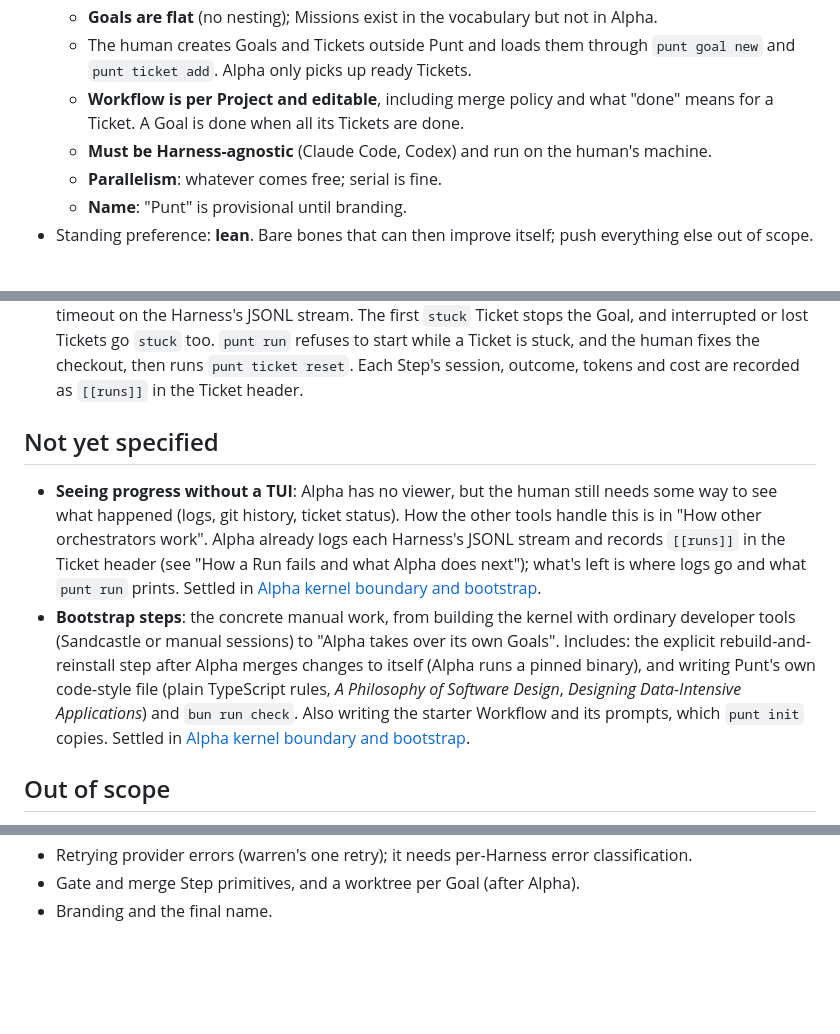
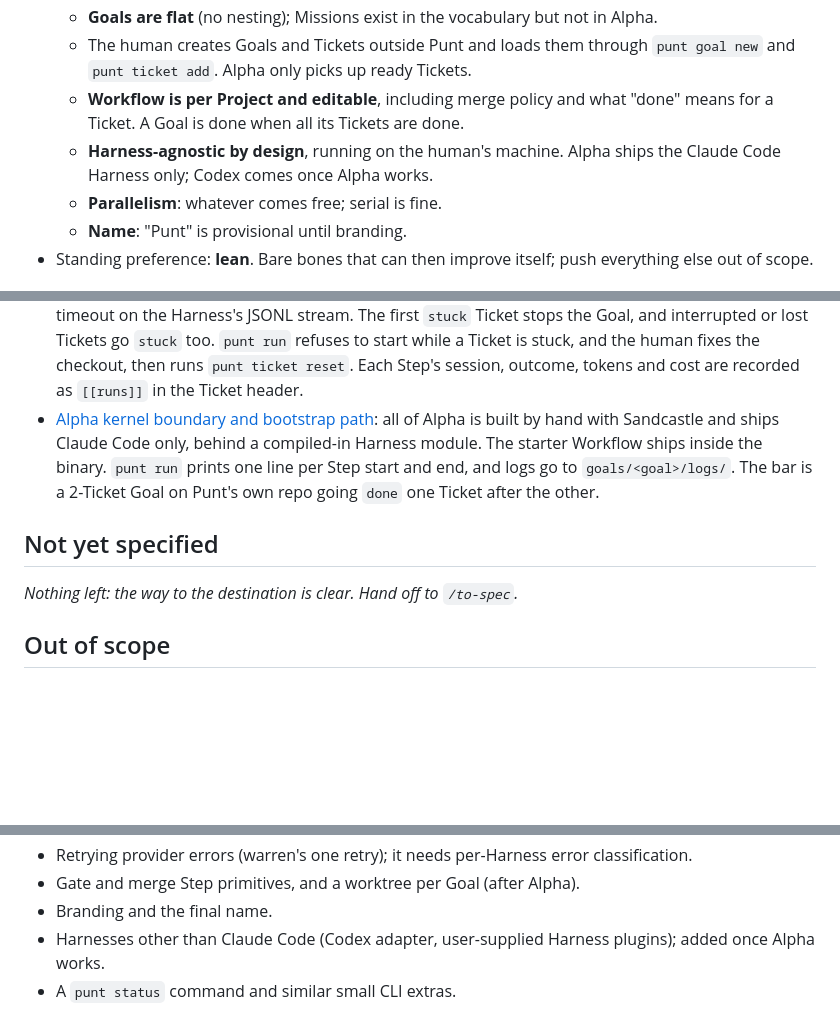
Before and after one commit to julianbonomini/vago, a Markdown page: .scratch/punt-alpha/map.md, 3 parts joined by grey strips. GitHub-like rendering; blank space fills up the shorter version.

Commit message:
#6 alpha version boundary

```diff
--- a/.scratch/punt-alpha/map.md
+++ b/.scratch/punt-alpha/map.md
@@ -19,7 +19,7 @@ Alpha: point it at a Project and it picks up that Project's ready Tickets and pu
   - **Goals are flat** (no nesting); Missions exist in the vocabulary but not in Alpha.
   - The human creates Goals and Tickets outside Punt and loads them through `punt goal new` and `punt ticket add`. Alpha only picks up ready Tickets.
   - **Workflow is per Project and editable**, including merge policy and what "done" means for a Ticket. A Goal is done when all its Tickets are done.
-  - **Must be Harness-agnostic** (Claude Code, Codex) and run on the human's machine.
+  - **Harness-agnostic by design**, running on the human's machine. Alpha ships the Claude Code Harness only; Codex comes once Alpha works.
   - **Parallelism**: whatever comes free; serial is fine.
   - **Name**: "Punt" is provisional until branding.
 - Standing preference: **lean**. Bare bones that can then improve itself; push everything else out of scope.
@@ -39,11 +39,11 @@ Alpha: point it at a Project and it picks up that Project's ready Tickets and pu
 - [Where Punt keeps Goals and Tickets](issues/08-where-punt-keeps-goals-and-tickets.md): Markdown files with a TOML header in `.punt/goals/<goal>/tickets/`, always untracked via `.git/info/exclude`. Only Alpha writes status (ready, running, done, stuck). `punt run <goal>` makes the Goal's Tickets fair game after a format check. `punt goal new` and `punt ticket add` are in scope. ADR 0003.
 - [What Alpha's runtime is](issues/11-what-alphas-runtime-is.md): there's no Punt sandbox. Steps run on the host in the human's checkout, and agent Steps run in their Harness's guarded mode, with an optional `args` key in `workflow.toml` to change the flags. Alpha uses the host's own credentials and kills the Run's process group on exit. `punt run` runs in the foreground only.
 - [How a Run fails and what Alpha does next](issues/12-how-a-run-fails-and-what-alpha-does-next.md): no retries. A Step fails on a non-zero exit or a 30-min idle timeout on the Harness's JSONL stream. The first `stuck` Ticket stops the Goal, and interrupted or lost Tickets go `stuck` too. `punt run` refuses to start while a Ticket is stuck, and the human fixes the checkout, then runs `punt ticket reset`. Each Step's session, outcome, tokens and cost are recorded as `[[runs]]` in the Ticket header.
+- [Alpha kernel boundary and bootstrap path](issues/06-alpha-kernel-boundary-and-bootstrap.md): all of Alpha is built by hand with Sandcastle and ships Claude Code only, behind a compiled-in Harness module. The starter Workflow ships inside the binary. `punt run` prints one line per Step start and end, and logs go to `goals/<goal>/logs/`. The bar is a 2-Ticket Goal on Punt's own repo going `done` one Ticket after the other.
 
 ## Not yet specified
 
-- **Seeing progress without a TUI**: Alpha has no viewer, but the human still needs some way to see what happened (logs, git history, ticket status). How the other tools handle this is in "How other orchestrators work". Alpha already logs each Harness's JSONL stream and records `[[runs]]` in the Ticket header (see "How a Run fails and what Alpha does next"); what's left is where logs go and what `punt run` prints. Settled in [Alpha kernel boundary and bootstrap](issues/06-alpha-kernel-boundary-and-bootstrap.md).
-- **Bootstrap steps**: the concrete manual work, from building the kernel with ordinary developer tools (Sandcastle or manual sessions) to "Alpha takes over its own Goals". Includes: the explicit rebuild-and-reinstall step after Alpha merges changes to itself (Alpha runs a pinned binary), and writing Punt's own code-style file (plain TypeScript rules, *A Philosophy of Software Design*, *Designing Data-Intensive Applications*) and `bun run check`. Also writing the starter Workflow and its prompts, which `punt init` copies. Settled in [Alpha kernel boundary and bootstrap](issues/06-alpha-kernel-boundary-and-bootstrap.md).
+_Nothing left: the way to the destination is clear. Hand off to `/to-spec`._
 
 ## Out of scope
 
@@ -62,3 +62,5 @@ Alpha: point it at a Project and it picks up that Project's ready Tickets and pu
 - Retrying provider errors (warren's one retry); it needs per-Harness error classification.
 - Gate and merge Step primitives, and a worktree per Goal (after Alpha).
 - Branding and the final name.
+- Harnesses other than Claude Code (Codex adapter, user-supplied Harness plugins); added once Alpha works.
+- A `punt status` command and similar small CLI extras.
```
Also changed, not shown: 1 other file.
